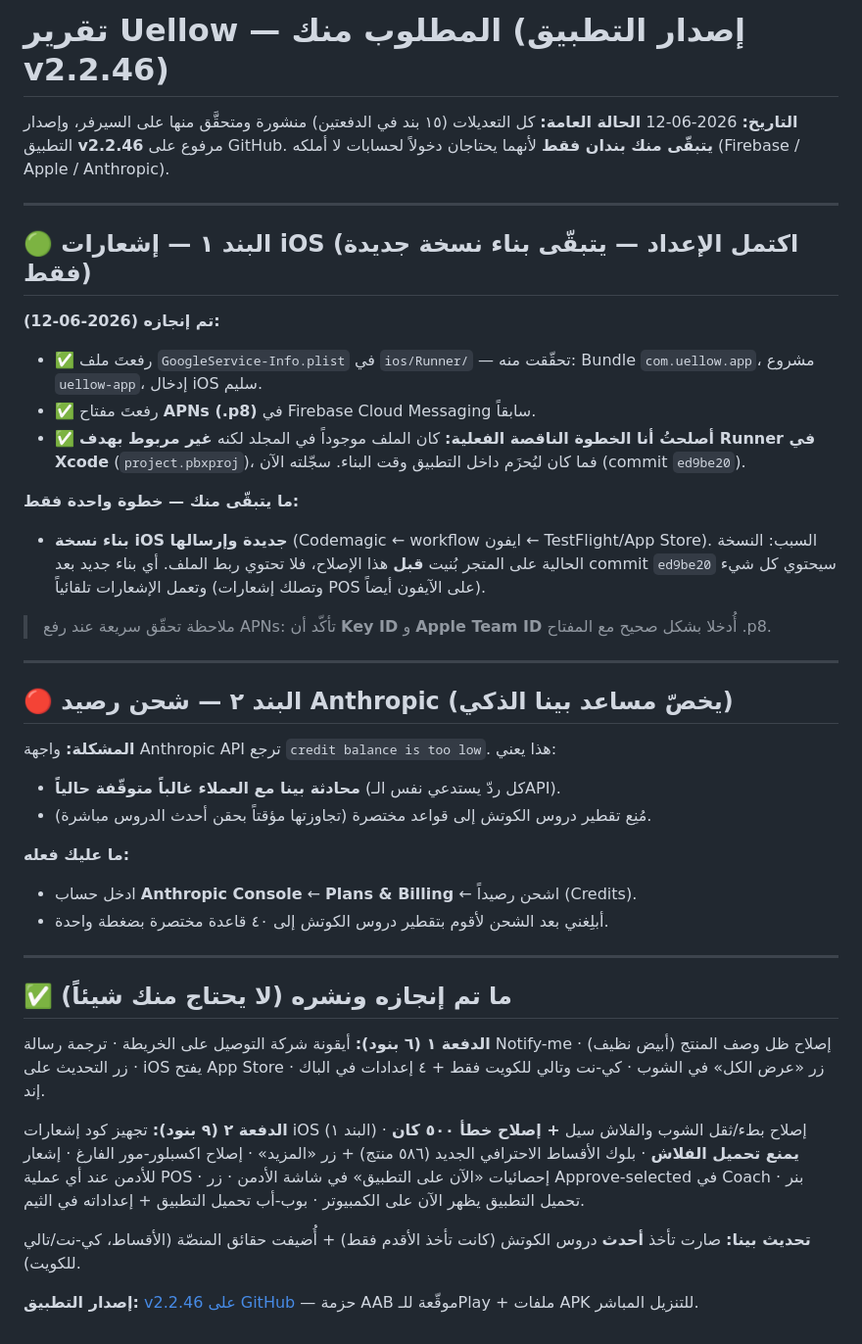
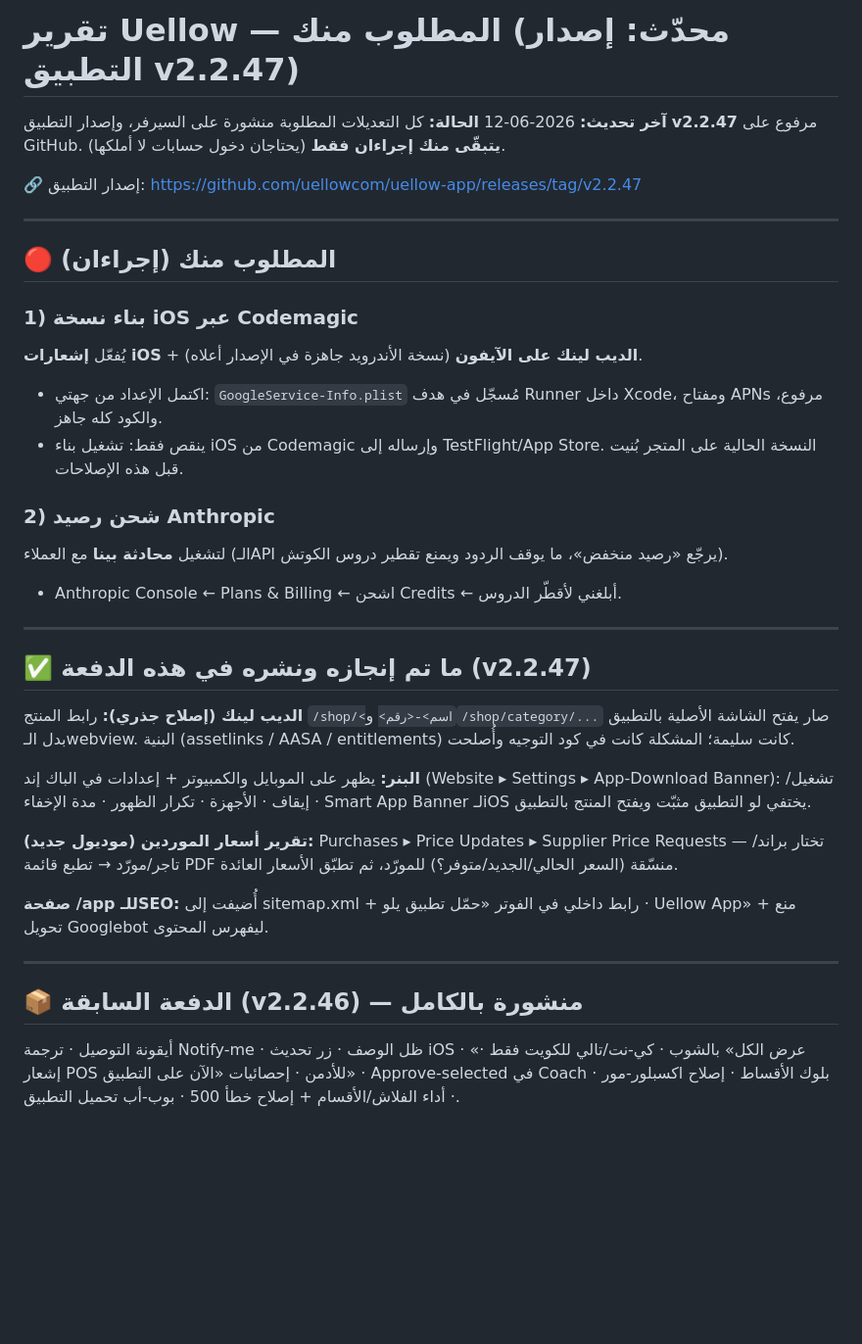
Before and after one commit to uellowcom/uellow-app, a Markdown page: docs/ACTION_ITEMS_v2.2.46.md, the part around the change. Shown at 98% size. GitHub-like rendering; blank space fills up the shorter version.

Commit message:
docs: point to v2.2.47

```diff
--- a/docs/ACTION_ITEMS_v2.2.46.md
+++ b/docs/ACTION_ITEMS_v2.2.46.md
@@ -1,44 +1,37 @@
-# تقرير Uellow — المطلوب منك (إصدار التطبيق v2.2.46)
+# تقرير Uellow — المطلوب منك (محدّث: إصدار التطبيق v2.2.47)
 
-**التاريخ:** 2026-06-12
-**الحالة العامة:** كل التعديلات (١٥ بند في الدفعتين) منشورة ومتحقَّق منها على السيرفر، وإصدار التطبيق **v2.2.46** مرفوع على GitHub.
-**يتبقّى منك بندان فقط** لأنهما يحتاجان دخولاً لحسابات لا أملكه (Firebase / Apple / Anthropic).
+**آخر تحديث:** 2026-06-12
+**الحالة:** كل التعديلات المطلوبة منشورة على السيرفر، وإصدار التطبيق **v2.2.47** مرفوع على GitHub.
+**يتبقّى منك إجراءان فقط** (يحتاجان دخول حسابات لا أملكها).
+
+🔗 إصدار التطبيق: https://github.com/uellowcom/uellow-app/releases/tag/v2.2.47
 
 ---
 
-## 🟢 البند ١ — إشعارات iOS (اكتمل الإعداد — يتبقّى بناء نسخة جديدة فقط)
+## 🔴 المطلوب منك (إجراءان)
 
-**تم إنجازه (2026-06-12):**
-- ✅ رفعتَ ملف `GoogleService-Info.plist` في `ios/Runner/` — تحقّقت منه: Bundle `com.uellow.app`، مشروع `uellow-app`، إدخال iOS سليم.
-- ✅ رفعتَ مفتاح **APNs (.p8)** في Firebase Cloud Messaging سابقاً.
-- ✅ **أصلحتُ أنا الخطوة الناقصة الفعلية:** كان الملف موجوداً في المجلد لكنه **غير مربوط بهدف Runner في Xcode** (`project.pbxproj`)، فما كان ليُحزَم داخل التطبيق وقت البناء. سجّلته الآن (commit `ed9be20`).
+### 1) بناء نسخة iOS عبر Codemagic
+يُفعّل **إشعارات iOS** + **الديب لينك على الآيفون** (نسخة الأندرويد جاهزة في الإصدار أعلاه).
+- اكتمل الإعداد من جهتي: `GoogleService-Info.plist` مُسجّل في هدف Runner داخل Xcode، ومفتاح APNs مرفوع، والكود كله جاهز.
+- ينقص فقط: تشغيل بناء iOS من Codemagic وإرساله إلى TestFlight/App Store. النسخة الحالية على المتجر بُنيت قبل هذه الإصلاحات.
 
-**ما يتبقّى منك — خطوة واحدة فقط:**
-- **بناء نسخة iOS جديدة وإرسالها** (Codemagic ← workflow ايفون ← TestFlight/App Store).
-  السبب: النسخة الحالية على المتجر بُنيت **قبل** هذا الإصلاح، فلا تحتوي ربط الملف. أي بناء جديد بعد commit `ed9be20` سيحتوي كل شيء وتعمل الإشعارات تلقائياً (وتصلك إشعارات POS على الآيفون أيضاً).
-
-> ملاحظة تحقّق سريعة عند رفع APNs: تأكّد أن **Key ID** و **Apple Team ID** أُدخلا بشكل صحيح مع المفتاح .p8.
+### 2) شحن رصيد Anthropic
+لتشغيل **محادثة بينا** مع العملاء (الـAPI يرجّع «رصيد منخفض»، ما يوقف الردود ويمنع تقطير دروس الكوتش).
+- Anthropic Console ← Plans & Billing ← اشحن Credits ← أبلغني لأقطّر الدروس.
 
 ---
 
-## 🔴 البند ٢ — شحن رصيد Anthropic (يخصّ مساعد بينا الذكي)
+## ✅ ما تم إنجازه ونشره في هذه الدفعة (v2.2.47)
 
-**المشكلة:** واجهة Anthropic API ترجع `credit balance is too low`. هذا يعني:
-- **محادثة بينا مع العملاء غالباً متوقّفة حالياً** (كل ردّ يستدعي نفس الـAPI).
-- مُنِع تقطير دروس الكوتش إلى قواعد مختصرة (تجاوزتها مؤقتاً بحقن أحدث الدروس مباشرة).
+**الديب لينك (إصلاح جذري):** رابط المنتج `/shop/<اسم>-<رقم>` و`/shop/category/...` صار يفتح الشاشة الأصلية بالتطبيق بدل الـwebview. البنية (assetlinks / AASA / entitlements) كانت سليمة؛ المشكلة كانت في كود التوجيه وأُصلحت.
 
-**ما عليك فعله:**
-- ادخل حساب **Anthropic Console** ← **Plans & Billing** ← اشحن رصيداً (Credits).
-- أبلِغني بعد الشحن لأقوم بتقطير دروس الكوتش إلى ٤٠ قاعدة مختصرة بضغطة واحدة.
+**البنر:** يظهر على الموبايل والكمبيوتر + إعدادات في الباك إند (Website ▸ Settings ▸ App-Download Banner): تشغيل/إيقاف · الأجهزة · تكرار الظهور · مدة الإخفاء · Smart App Banner لـiOS يختفي لو التطبيق مثبّت ويفتح المنتج بالتطبيق.
+
+**تقرير أسعار الموردين (موديول جديد):** Purchases ▸ Price Updates ▸ Supplier Price Requests — تختار براند/تاجر/مورّد → تطبع قائمة PDF منسّقة (السعر الحالي/الجديد/متوفر؟) للمورّد، ثم تطبّق الأسعار العائدة.
+
+**صفحة /app للـSEO:** أُضيفت إلى sitemap.xml + رابط داخلي في الفوتر «حمّل تطبيق يلو · Uellow App» + منع تحويل Googlebot ليفهرس المحتوى.
 
 ---
 
-## ✅ ما تم إنجازه ونشره (لا يحتاج منك شيئاً)
-
-**الدفعة ١ (٦ بنود):** أيقونة شركة التوصيل على الخريطة · ترجمة رسالة Notify-me · إصلاح ظل وصف المنتج (أبيض نظيف) · زر التحديث على iOS يفتح App Store · زر «عرض الكل» في الشوب · كي‑نت وتالي للكويت فقط + ٤ إعدادات في الباك إند.
-
-**الدفعة ٢ (٩ بنود):** تجهيز كود إشعارات iOS (البند ١) · إصلاح بطء/ثقل الشوب والفلاش سيل **+ إصلاح خطأ ٥٠٠ كان يمنع تحميل الفلاش** · بلوك الأقساط الاحترافي الجديد (٥٨٦ منتج) + زر «المزيد» · إصلاح اكسبلور‑مور الفارغ · إشعار للأدمن عند أي عملية POS · إحصائيات «الآن على التطبيق» في شاشة الأدمن · زر Approve‑selected في Coach · بنر تحميل التطبيق يظهر الآن على الكمبيوتر · بوب‑أب تحميل التطبيق + إعداداته في الثيم.
-
-**تحديث بينا:** صارت تأخذ **أحدث** دروس الكوتش (كانت تأخذ الأقدم فقط) + أُضيفت حقائق المنصّة (الأقساط، كي‑نت/تالي للكويت).
-
-**إصدار التطبيق:** [v2.2.46 على GitHub](https://github.com/uellowcom/uellow-app/releases/tag/v2.2.46) — حزمة AAB موقّعة للـPlay + ملفات APK للتنزيل المباشر.
+## 📦 الدفعة السابقة (v2.2.46) — منشورة بالكامل
+أيقونة التوصيل · ترجمة Notify-me · ظل الوصف · زر تحديث iOS · «عرض الكل» بالشوب · كي‑نت/تالي للكويت فقط · إشعار POS للأدمن · إحصائيات «الآن على التطبيق» · Approve‑selected في Coach · بلوك الأقساط · إصلاح اكسبلور‑مور · أداء الفلاش/الأقسام + إصلاح خطأ 500 · بوب‑أب تحميل التطبيق.
```
